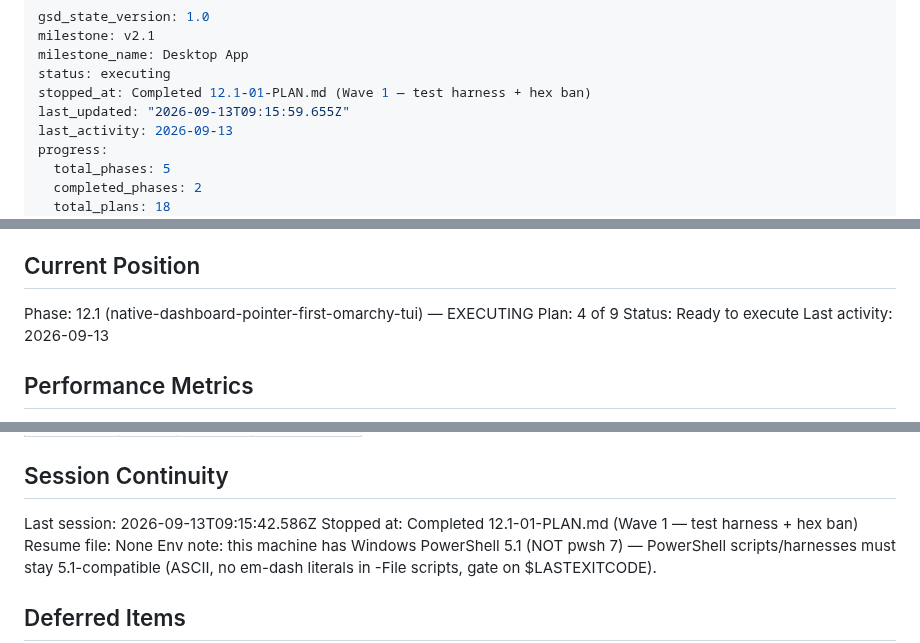
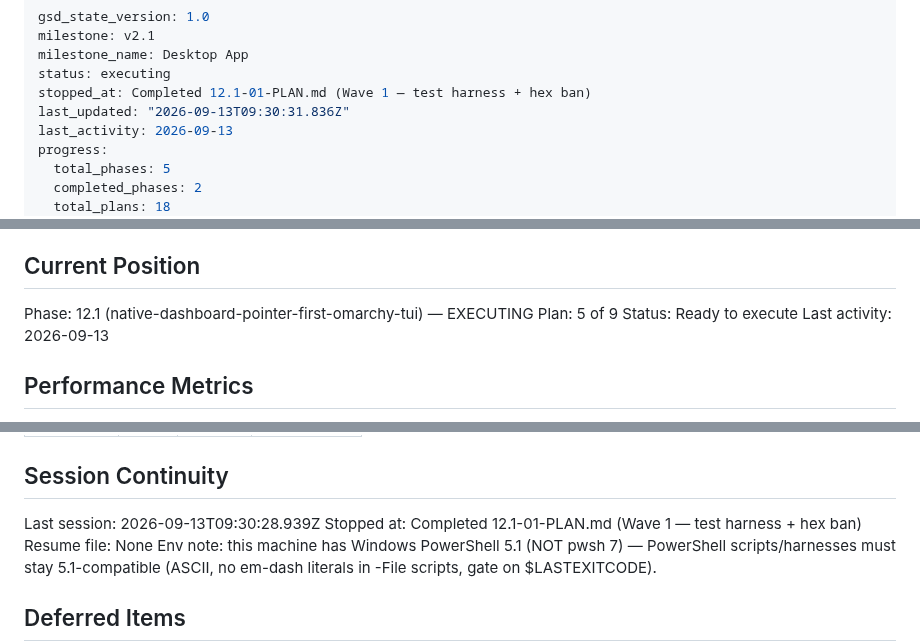
Before and after one commit to danitrrga/nightguard-control, a Markdown page: .planning/STATE.md, 3 parts joined by grey strips. GitHub-like rendering.

```diff
--- a/.planning/STATE.md
+++ b/.planning/STATE.md
@@ -4,7 +4,7 @@ milestone: v2.1
 milestone_name: Desktop App
 status: executing
 stopped_at: Completed 12.1-01-PLAN.md (Wave 1 — test harness + hex ban)
-last_updated: "2026-09-13T09:15:59.655Z"
+last_updated: "2026-09-13T09:30:31.836Z"
 last_activity: 2026-09-13
 progress:
   total_phases: 5
@@ -26,7 +26,7 @@ See: .planning/PROJECT.md (updated 2026-06-24 — opened v2.1 · Desktop App)
 ## Current Position
 
 Phase: 12.1 (native-dashboard-pointer-first-omarchy-tui) — EXECUTING
-Plan: 4 of 9
+Plan: 5 of 9
 Status: Ready to execute
 Last activity: 2026-09-13
 
@@ -198,7 +199,7 @@ Items acknowledged and carried forward from previous milestone close:
 
 ## Session Continuity
 
-Last session: 2026-09-13T09:15:42.586Z
+Last session: 2026-09-13T09:30:28.939Z
 Stopped at: Completed 12.1-01-PLAN.md (Wave 1 — test harness + hex ban)
 Resume file: None
 Env note: this machine has Windows PowerShell 5.1 (NOT pwsh 7) — PowerShell scripts/harnesses must stay 5.1-compatible (ASCII, no em-dash literals in -File scripts, gate on $LASTEXITCODE).
```
Also changed, not shown: other parts of .planning/STATE.md (+1 -0 lines), 1 other file.
